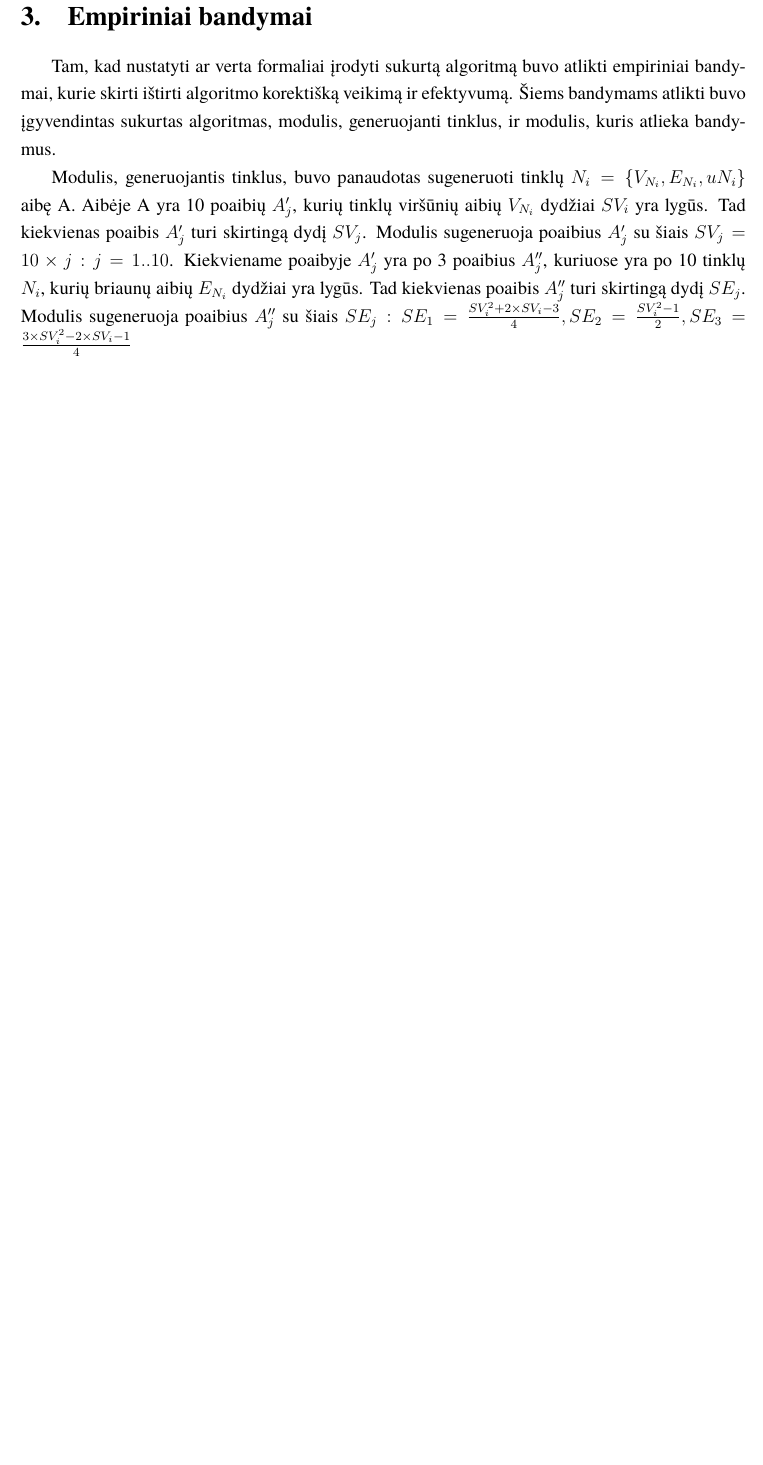
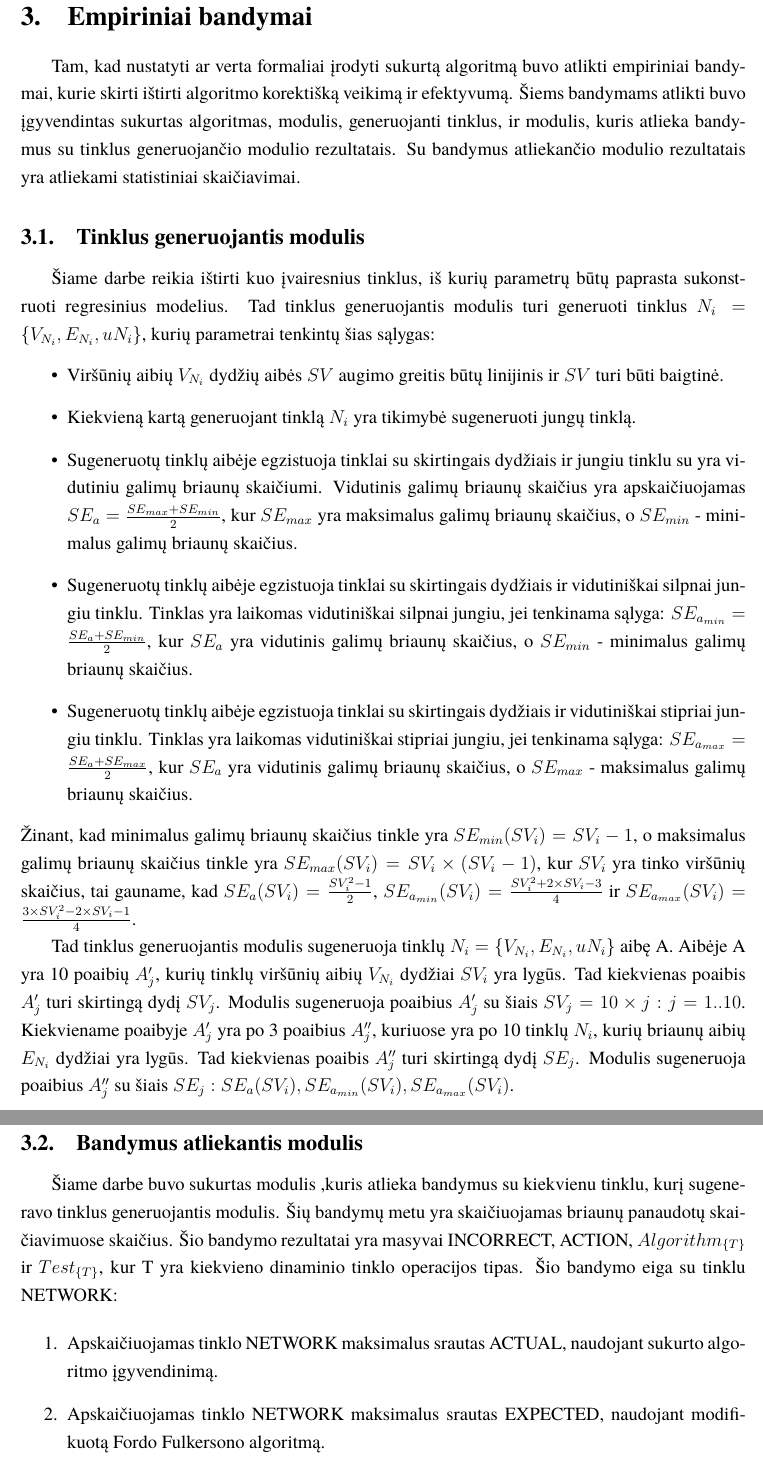
Before and after one commit to AleksasVaitulevicius/bachelors, a LaTeX document (latex/bakalaurinis.tex, which reads latex/bandymai.tex): part of page 20 of 26 before the commit and two parts of pages 20 and 21 of 26 after it, the two joined at a grey line, cut so that both start at the same text, the shorter picture padded with empty space. Compiled offline with XeLaTeX; a missing font is replaced by an installed copy or a similar font.

Commit message:
bandymu skyrius be rezultatu ir skaiciavimu

```diff
--- a/latex/bandymai.tex
+++ b/latex/bandymai.tex
@@ -1,3 +1,24 @@
-Tam, kad nustatyti ar verta formaliai įrodyti sukurtą algoritmą buvo atlikti empiriniai bandymai, kurie skirti ištirti algoritmo korektišką veikimą ir efektyvumą. Šiems bandymams atlikti buvo įgyvendintas sukurtas algoritmas, modulis, generuojanti tinklus, ir modulis, kuris atlieka bandymus.
+Tam, kad nustatyti ar verta formaliai įrodyti sukurtą algoritmą buvo atlikti empiriniai bandymai, kurie skirti ištirti algoritmo korektišką veikimą ir efektyvumą. Šiems bandymams atlikti buvo įgyvendintas sukurtas algoritmas, modulis, generuojanti tinklus, ir modulis, kuris atlieka bandymus su tinklus generuojančio modulio rezultatais. Su bandymus atliekančio modulio rezultatais yra atliekami statistiniai skaičiavimai.
 
-Modulis, generuojantis tinklus, buvo panaudotas sugeneruoti tinklų $N_i = \{V_{N_i}, E_{N_i}, u{N_i}\}$ aibę A. Aibėje A yra 10 poaibių $A'_j$, kurių tinklų viršūnių aibių $V_{N_i}$ dydžiai $SV_i$ yra lygūs. Tad kiekvienas poaibis  $A'_j$ turi skirtingą dydį  $SV_j$. Modulis sugeneruoja poaibius $A'_j$ su šiais $SV_j = 10 \times j : j = 1 .. 10$. Kiekviename poaibyje $A'_j$ yra po 3 poaibius $A''_j$, kuriuose yra po 10 tinklų $N_i$, kurių briaunų aibių $E_{N_i}$ dydžiai yra lygūs. Tad kiekvienas poaibis  $A''_j$ turi skirtingą dydį  $SE_j$. Modulis sugeneruoja poaibius $A''_j$ su šiais  $SE_j : SE_1 = \frac{SV_i^2 + 2 \times SV_i - 3}{4}, SE_2 = \frac{SV_i^2 - 1}{2}, SE_3 = \frac{3 \times SV_i^2 - 2 \times SV_i - 1}{4}$
+\subsection{Tinklus generuojantis modulis}
+
+Šiame darbe reikia ištirti kuo įvairesnius tinklus, iš kurių parametrų būtų paprasta sukonstruoti regresinius modelius. Tad tinklus generuojantis modulis turi generuoti tinklus $N_i = \{V_{N_i}, E_{N_i}, u{N_i}\}$, kurių parametrai tenkintų šias sąlygas:
+\begin{itemize}
+	\item Viršūnių aibių  $V_{N_i}$ dydžių aibės $SV$ augimo greitis būtų linijinis ir $SV$ turi būti baigtinė.
+	\item Kiekvieną kartą generuojant tinklą $N_i$ yra tikimybė sugeneruoti jungų tinklą.
+	\item Sugeneruotų tinklų aibėje egzistuoja tinklai su skirtingais dydžiais ir jungiu tinklu su  yra vidutiniu galimų briaunų skaičiumi. Vidutinis galimų briaunų skaičius yra apskaičiuojamas $SE_a = \frac{SE_{max} + SE_{min}}{2}$, kur  $SE_{max}$ yra maksimalus galimų briaunų skaičius, o $SE_{min}$ - minimalus galimų briaunų skaičius.
+	\item Sugeneruotų tinklų aibėje egzistuoja tinklai su skirtingais dydžiais ir vidutiniškai silpnai jungiu tinklu. Tinklas yra laikomas vidutiniškai silpnai jungiu, jei tenkinama sąlyga: $SE_{a_{min}} = \frac{SE_a + SE_{min}}{2}$, kur $SE_a$ yra vidutinis galimų briaunų skaičius, o $SE_{min}$ - minimalus galimų briaunų skaičius.
+	\item Sugeneruotų tinklų aibėje egzistuoja tinklai su skirtingais dydžiais ir vidutiniškai stipriai jungiu tinklu. Tinklas yra laikomas vidutiniškai stipriai jungiu, jei tenkinama sąlyga: $SE_{a_{max}} = \frac{SE_a + SE_{max}}{2}$, kur $SE_a$ yra vidutinis galimų briaunų skaičius, o $SE_{max}$ - maksimalus galimų briaunų skaičius.
+\end{itemize}
+Žinant, kad minimalus galimų briaunų skaičius tinkle yra $SE_{min}(SV_i)  = SV_i - 1$, o maksimalus galimų briaunų skaičius tinkle yra $SE_{max}(SV_i) = SV_i \times (SV_i - 1)$, kur $SV_i$ yra tinko viršūnių skaičius, tai gauname, kad  $SE_{a}(SV_i) =\frac{SV_i^2 - 1}{2}$, $SE_{a_{min}}(SV_i)  = \frac{SV_i^2 + 2 \times SV_i - 3}{4}$ ir $SE_{a_{max}}(SV_i) = \frac{3 \times SV_i^2 - 2 \times SV_i - 1}{4}$.
+
+Tad tinklus generuojantis modulis sugeneruoja tinklų $N_i = \{V_{N_i}, E_{N_i}, u{N_i}\}$ aibę A. Aibėje A yra 10 poaibių $A'_j$, kurių tinklų viršūnių aibių $V_{N_i}$ dydžiai $SV_i$ yra lygūs. Tad kiekvienas poaibis  $A'_j$ turi skirtingą dydį  $SV_j$. Modulis sugeneruoja poaibius $A'_j$ su šiais $SV_j = 10 \times j : j = 1 .. 10$. Kiekviename poaibyje $A'_j$ yra po 3 poaibius $A''_j$, kuriuose yra po 10 tinklų $N_i$, kurių briaunų aibių $E_{N_i}$ dydžiai yra lygūs. Tad kiekvienas poaibis  $A''_j$ turi skirtingą dydį  $SE_j$. Modulis sugeneruoja poaibius $A''_j$ su šiais  $SE_j : SE_{a}(SV_i), SE_{a_{min}}(SV_i) , SE_{a_{max}}(SV_i)$.
+
+\subsection{Bandymus atliekantis modulis}
+
+Šiame darbe buvo sukurtas modulis ,kuris atlieka bandymus su kiekvienu tinklu, kurį sugeneravo tinklus generuojantis modulis. Šių bandymų metu yra skaičiuojamas briaunų panaudotų skaičiavimuose skaičius. Šio bandymo rezultatai yra masyvai INCORRECT, ACTION, $Algorithm_{\{T\}}$ ir $Test_{\{T\}}$, kur T yra kiekvieno dinaminio tinklo operacijos tipas. Šio bandymo eiga su tinklu NETWORK:
+
+\begin{enumerate}
+	\item Apskaičiuojamas tinklo NETWORK maksimalus srautas ACTUAL, naudojant sukurto algoritmo įgyvendinimą.
+	\item Apskaičiuojamas tinklo NETWORK maksimalus srautas EXPECTED, naudojant modifikuotą Fordo Fulkersono algoritmą.
+	\item Jei $ACTUAL \neq EXPECTED$, tai į masyvą INCORRECT įdedama grupė G, o į masyvą ACTION reikšmė \textit{INIT}.
```
Also changed, not shown: latex/bakalaurinis.tex (+1 -1 lines), latex/bakalaurinis.pdf, latex/bandymai.tex (11 more changed lines), 4 other files.
